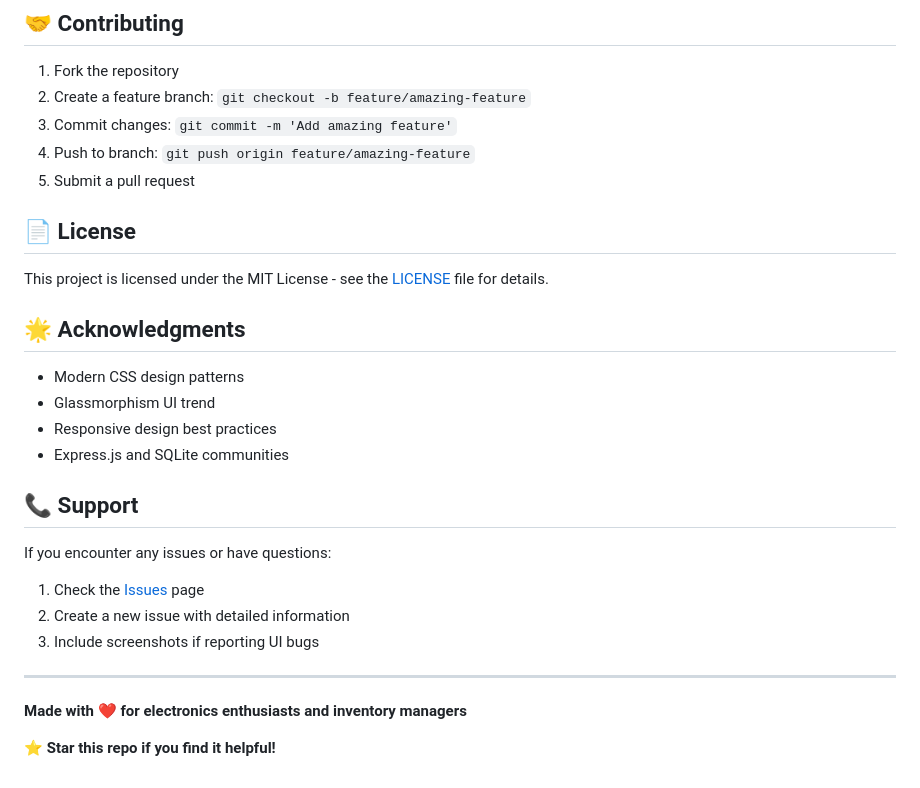
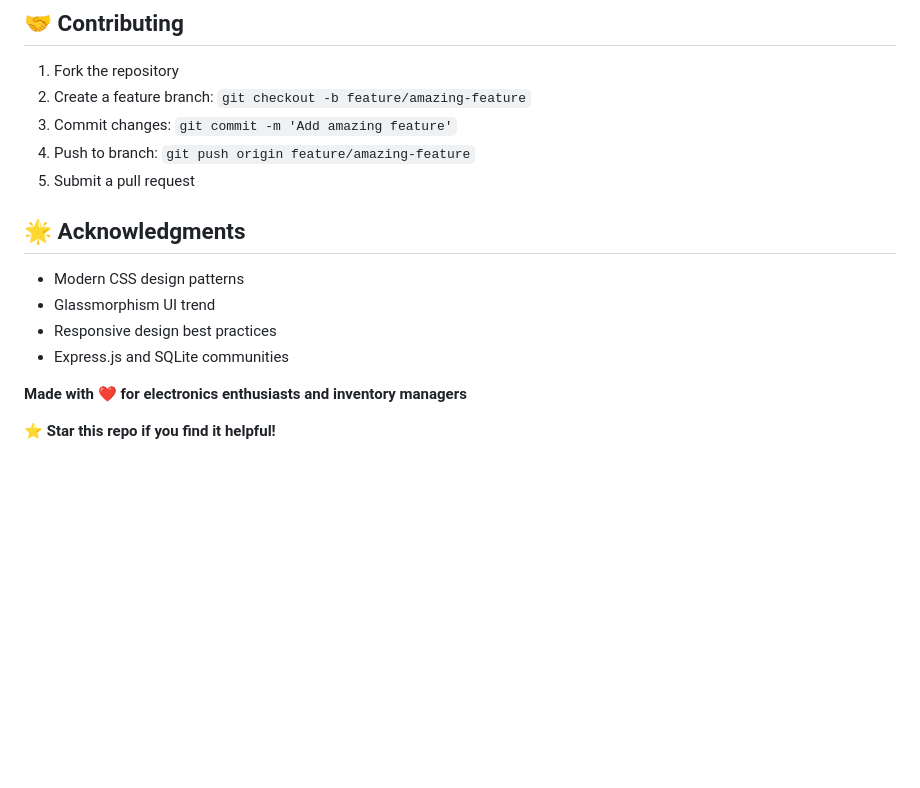
Before and after one commit to amirh3sam/inventory-app, a Markdown page: README.md, the part around the change. Rendered like a GitHub page; blank space fills up the shorter version.

```diff
--- a/README.md
+++ b/README.md
@@ -183,9 +183,6 @@ background: linear-gradient(135deg, #667eea 0%, #764ba2 100%);
 4. Push to branch: `git push origin feature/amazing-feature`
 5. Submit a pull request
 
-## 📄 License
-
-This project is licensed under the MIT License - see the [LICENSE](LICENSE) file for details.
 
 ## 🌟 Acknowledgments
 
@@ -194,15 +191,7 @@ This project is licensed under the MIT License - see the [LICENSE](LICENSE) file
 - Responsive design best practices
 - Express.js and SQLite communities
 
-## 📞 Support
 
-If you encounter any issues or have questions:
-
-1. Check the [Issues](https://github.com/yourusername/inventory-pro/issues) page
-2. Create a new issue with detailed information
-3. Include screenshots if reporting UI bugs
-
----
 
 **Made with ❤️ for electronics enthusiasts and inventory managers**
 
```
